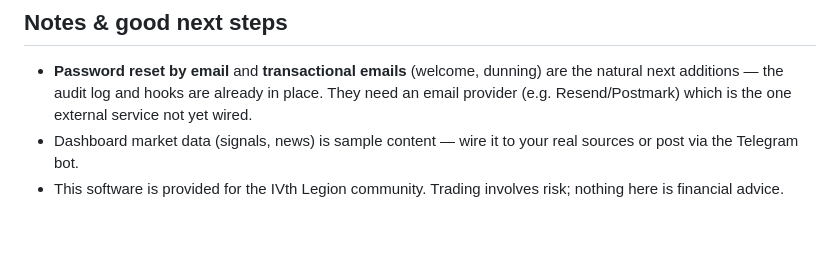
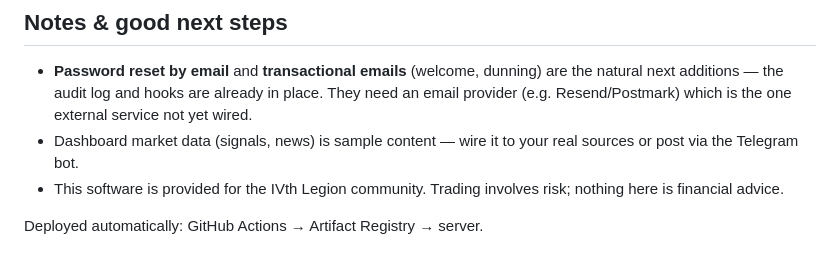
Before and after one commit to galinivanovofficial-tech/IVth-Legion-Website, a Markdown page: README.md, the part around the change. Rendered like a GitHub page; blank space fills up the shorter version.

Commit message:
Test the CI/CD pipeline end to end

```diff
--- a/README.md
+++ b/README.md
@@ -157,3 +157,5 @@ Payment fails / cancels → grace period → hourly job removes them from the gr
 - **Password reset by email** and **transactional emails** (welcome, dunning) are the natural next additions — the audit log and hooks are already in place. They need an email provider (e.g. Resend/Postmark) which is the one external service not yet wired.
 - Dashboard market data (signals, news) is sample content — wire it to your real sources or post via the Telegram bot.
 - This software is provided for the IVth Legion community. Trading involves risk; nothing here is financial advice.
+
+Deployed automatically: GitHub Actions → Artifact Registry → server.
```
